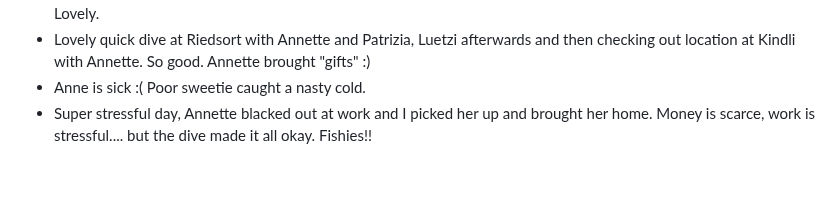
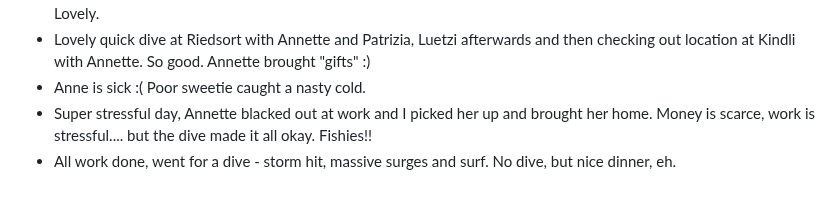
Before and after one commit to AVGP/50linesofcode, a Markdown page: log-raw/2024.md, the part around the change. Drawn GitHub-style.

```diff
--- a/log-raw/2024.md
+++ b/log-raw/2024.md
@@ -291,3 +291,4 @@
 - Lovely quick dive at Riedsort with Annette and Patrizia, Luetzi afterwards and then checking out location at Kindli with Annette. So good. Annette brought "gifts" :)
 - Anne is sick :( Poor sweetie caught a nasty cold.
 - Super stressful day, Annette blacked out at work and I picked her up and brought her home. Money is scarce, work is stressful.... but the dive made it all okay. Fishies!!
+- All work done, went for a dive - storm hit, massive surges and surf. No dive, but nice dinner, eh.
```
